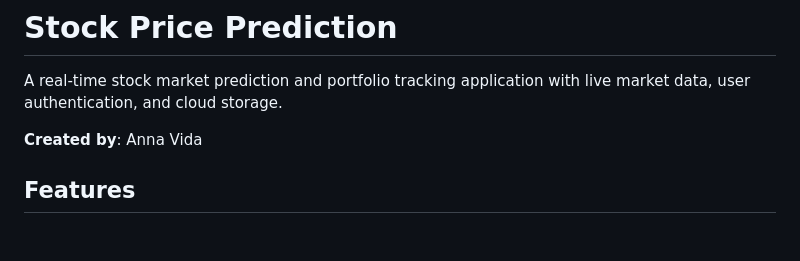
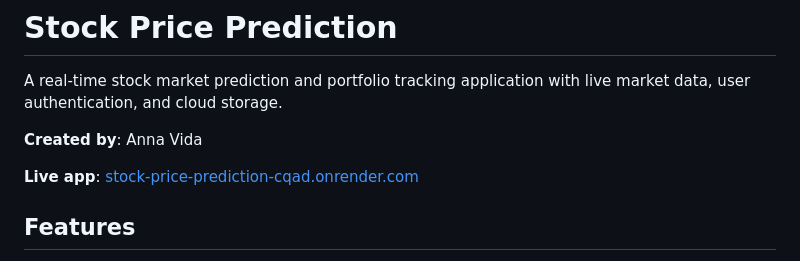
Before and after one commit to Anna-Vida/Stock-Price-Prediction, a Markdown page: README.md, the part around the change. GitHub-like rendering; blank space fills up the shorter version.

Commit message:
Add live app link to README

```diff
--- a/README.md
+++ b/README.md
@@ -3,6 +3,8 @@
 A real-time stock market prediction and portfolio tracking application with live market data, user authentication, and cloud storage.
 
 **Created by**: Anna Vida
+
+**Live app**: [stock-price-prediction-cqad.onrender.com](https://stock-price-prediction-cqad.onrender.com/)
 
 ## Features
 
```
